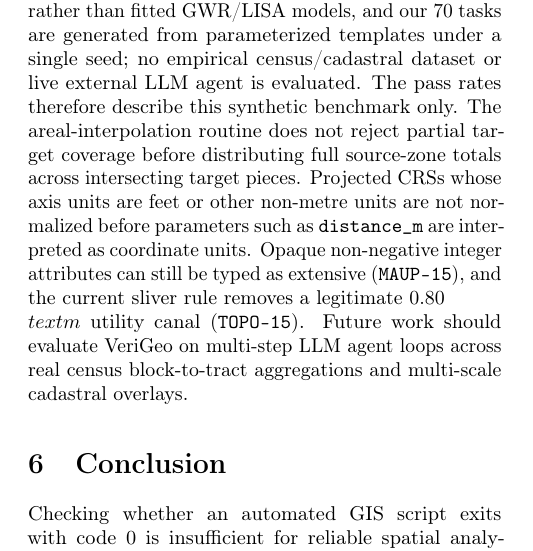
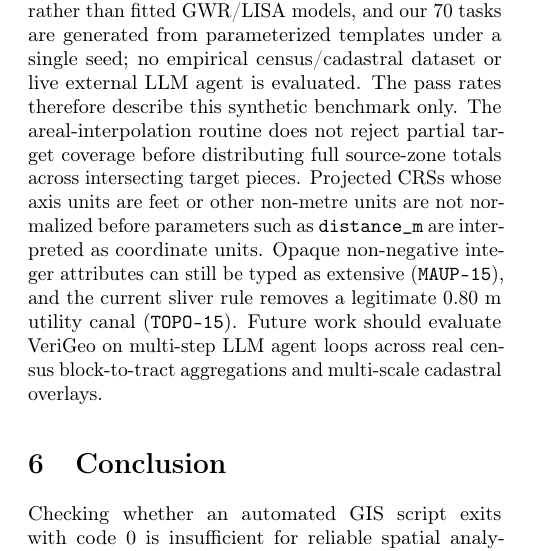
Before and after one commit to sutharprin098/VeriGeo, a LaTeX document (paper/main.tex): part of one column of page 9 of 11, cut so that both start at the same text. Compiled offline with pdfLaTeX.

Commit message:
paper: correct LaTeX escape in canal-width limitation

```diff
--- a/paper/main.tex
+++ b/paper/main.tex
@@ -349,7 +349,7 @@ In Category 4, \texttt{naive} and \texttt{naive\_pre} failed all $15/15$ diagnos
 
 \textbf{2. Discontinuous Density Surfaces and Rate Weighting:} As shown by \texttt{MAUP-14}, unmasked pycnophylactic smoothing performs worse than area-weighted interpolation when sharp boundaries (water bodies, parks, industrial zones) create abrupt density discontinuities. In operational deployments, pycnophylactic interpolation should be paired with ancillary land-use masks (dasymetric mapping \cite{mennis2003generating}) or fall back to area-weighted interpolation when adjacent tracts exhibit extreme density jumps. Similarly, while area-weighted averaging is exact for land-surface ratios (\texttt{ndvi}, \texttt{lst}, \texttt{pop\_density}), socio-economic rates (\texttt{income}, \texttt{poverty\_rate}) are more accurately aggregated using population or household denominators when available, and fail-closed schema validation should prompt the user whenever an opaque column name (\texttt{MAUP-15}) cannot be confidently typed.
 
-\textbf{3. Benchmark Scope and External Validity:} While our CRS and MAUP evaluators use external references (Karney's WGS84 ellipsoidal geodesics \cite{karney2013algorithms} and $40,000$ synthetic points), the topology evaluator uses the same $1.0\text{ m}$ width threshold as the repair rule, and the statistics evaluator checks finite Moran-style outputs, zero islands, and design-matrix condition numbers rather than fitted GWR/LISA models, and our $70$ tasks are generated from parameterized templates under a single seed; no empirical census/cadastral dataset or live external LLM agent is evaluated. The pass rates therefore describe this synthetic benchmark only. The areal-interpolation routine does not reject partial target coverage before distributing full source-zone totals across intersecting target pieces. Projected CRSs whose axis units are feet or other non-metre units are not normalized before parameters such as \texttt{distance\_m} are interpreted as coordinate units. Opaque non-negative integer attributes can still be typed as extensive (\texttt{MAUP-15}), and the current sliver rule removes a legitimate $0.80\\text{ m}$ utility canal (\texttt{TOPO-15}). Future work should evaluate VeriGeo on multi-step LLM agent loops across real census block-to-tract aggregations and multi-scale cadastral overlays.
+\textbf{3. Benchmark Scope and External Validity:} While our CRS and MAUP evaluators use external references (Karney's WGS84 ellipsoidal geodesics \cite{karney2013algorithms} and $40,000$ synthetic points), the topology evaluator uses the same $1.0\text{ m}$ width threshold as the repair rule, and the statistics evaluator checks finite Moran-style outputs, zero islands, and design-matrix condition numbers rather than fitted GWR/LISA models, and our $70$ tasks are generated from parameterized templates under a single seed; no empirical census/cadastral dataset or live external LLM agent is evaluated. The pass rates therefore describe this synthetic benchmark only. The areal-interpolation routine does not reject partial target coverage before distributing full source-zone totals across intersecting target pieces. Projected CRSs whose axis units are feet or other non-metre units are not normalized before parameters such as \texttt{distance\_m} are interpreted as coordinate units. Opaque non-negative integer attributes can still be typed as extensive (\texttt{MAUP-15}), and the current sliver rule removes a legitimate $0.80\text{ m}$ utility canal (\texttt{TOPO-15}). Future work should evaluate VeriGeo on multi-step LLM agent loops across real census block-to-tract aggregations and multi-scale cadastral overlays.
 
 \section{Conclusion}
 
```
